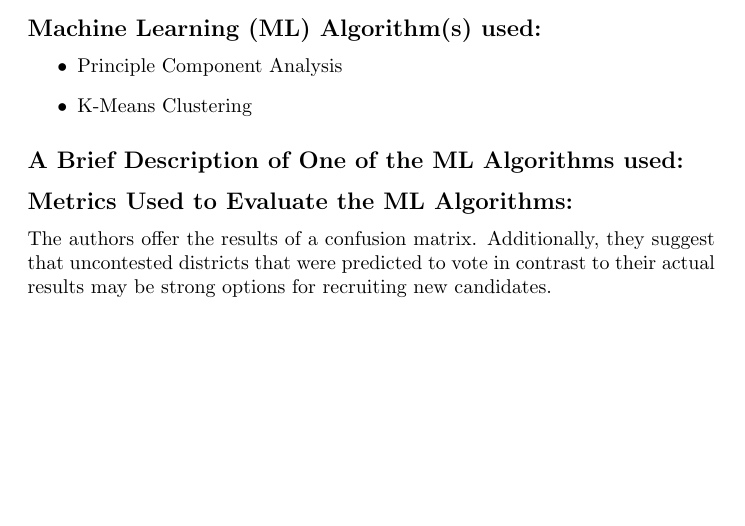
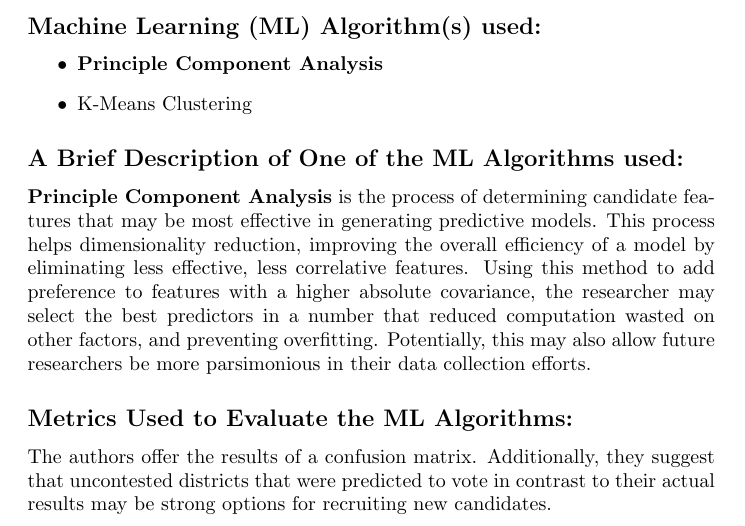
Before and after one commit to bhosley/Schoolwork, a LaTeX document (2020-Fall Advanced Statistical Methods/Week 5 Review/Week5_Review_Hosley.tex): part of the page, cut so that both start at the same text, the shorter picture padded with empty space. Compiled offline with pdfLaTeX.

Commit message:
Update Week5_Review_Hosley.tex

```diff
--- a/2020-Fall Advanced Statistical Methods/Week 5 Review/Week5_Review_Hosley.tex
+++ b/2020-Fall Advanced Statistical Methods/Week 5 Review/Week5_Review_Hosley.tex
@@ -37,12 +37,15 @@ The authors recommend a model for determining the contestability of a political
 
 \subsection*{Machine Learning (ML) Algorithm(s) used:}
 \begin{itemize}
-	\item Principle Component Analysis
+	\item \textbf{Principle Component Analysis}
 	\item K-Means Clustering
 \end{itemize}
 
 \subsection*{A Brief Description of One of the ML Algorithms used:}
-
+\textbf{Principle Component Analysis} is the process of determining candidate features that may be most effective in generating predictive models.
+This process helps dimensionality reduction, improving the overall efficiency of a model by eliminating less effective, less correlative features.
+Using this method to add preference to features with a higher absolute covariance, the researcher may select the best predictors in a number that reduced computation wasted on other factors, and preventing overfitting.
+Potentially, this may also allow future researchers be more parsimonious in their data collection efforts.
 
 \subsection*{Metrics Used to Evaluate the ML Algorithms:}
 The authors offer the results of a confusion matrix. Additionally, they suggest that uncontested districts that were predicted to vote in contrast to their actual results may be strong options for recruiting new candidates.
```
